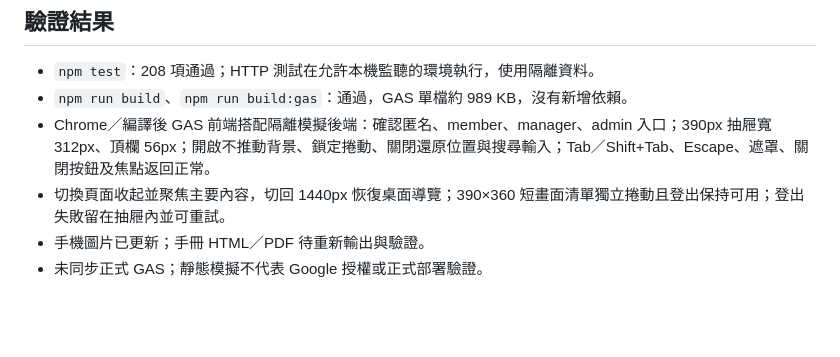
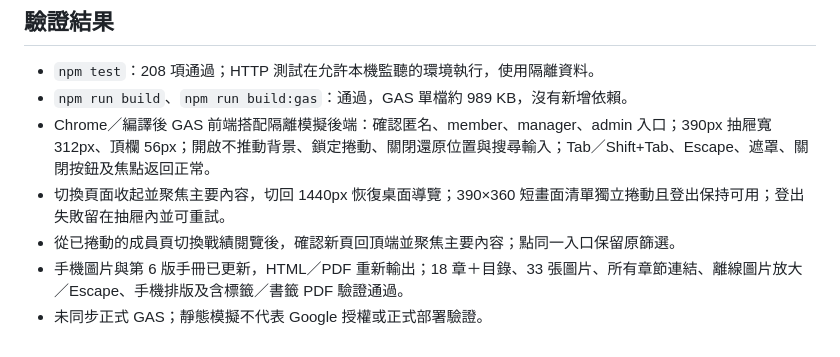
Before and after one commit to joshting-developer/GuildManager, a Markdown page: plans/main/mobile-navigation-plan.md, the part around the change. Rendered like a GitHub page; blank space fills up the shorter version.

```diff
--- a/plans/main/mobile-navigation-plan.md
+++ b/plans/main/mobile-navigation-plan.md
@@ -19,5 +19,6 @@
 - `npm run build`、`npm run build:gas`：通過，GAS 單檔約 989 KB，沒有新增依賴。
 - Chrome／編譯後 GAS 前端搭配隔離模擬後端：確認匿名、member、manager、admin 入口；390px 抽屜寬 312px、頂欄 56px；開啟不推動背景、鎖定捲動、關閉還原位置與搜尋輸入；Tab／Shift+Tab、Escape、遮罩、關閉按鈕及焦點返回正常。
 - 切換頁面收起並聚焦主要內容，切回 1440px 恢復桌面導覽；390×360 短畫面清單獨立捲動且登出保持可用；登出失敗留在抽屜內並可重試。
-- 手機圖片已更新；手冊 HTML／PDF 待重新輸出與驗證。
+- 從已捲動的成員頁切換戰績閱覽後，確認新頁回頂端並聚焦主要內容；點同一入口保留原篩選。
+- 手機圖片與第 6 版手冊已更新，HTML／PDF 重新輸出；18 章＋目錄、33 張圖片、所有章節連結、離線圖片放大／Escape、手機排版及含標籤／書籤 PDF 驗證通過。
 - 未同步正式 GAS；靜態模擬不代表 Google 授權或正式部署驗證。
```
Also changed, not shown: docs/操作手冊.md (+6 -2 lines), docs/manual-images/26-mobile-menu.png, docs/manual-images/33-member-roster-mobile.png, 2 other files.
